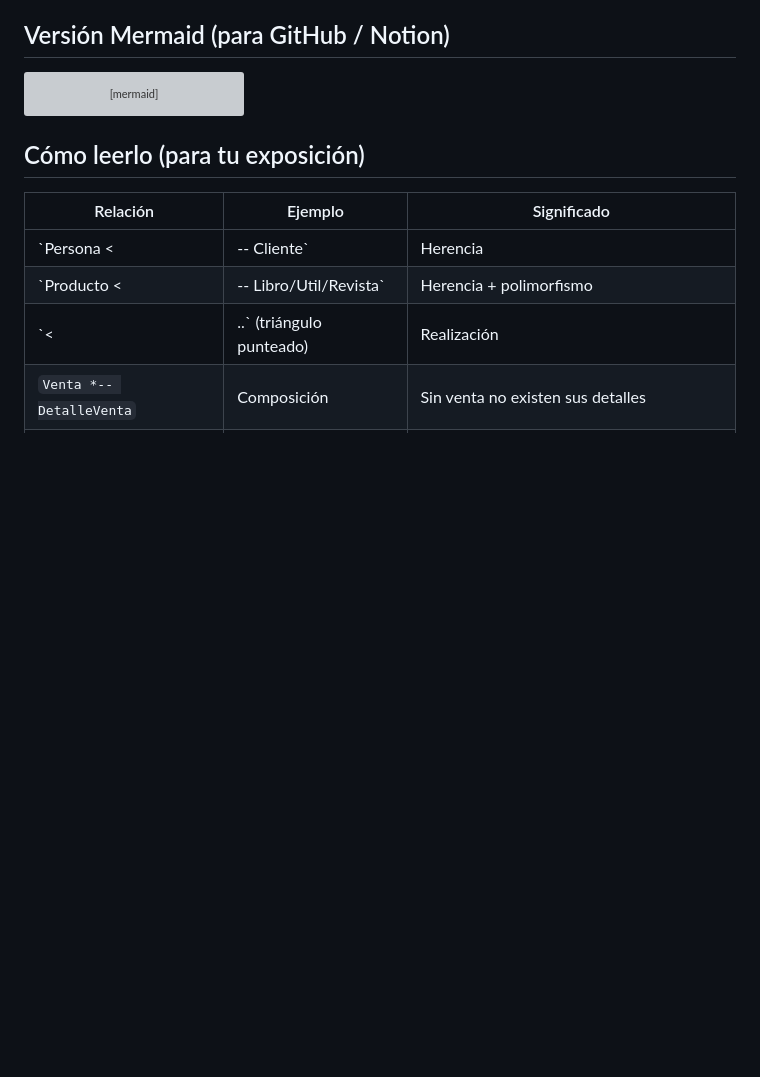
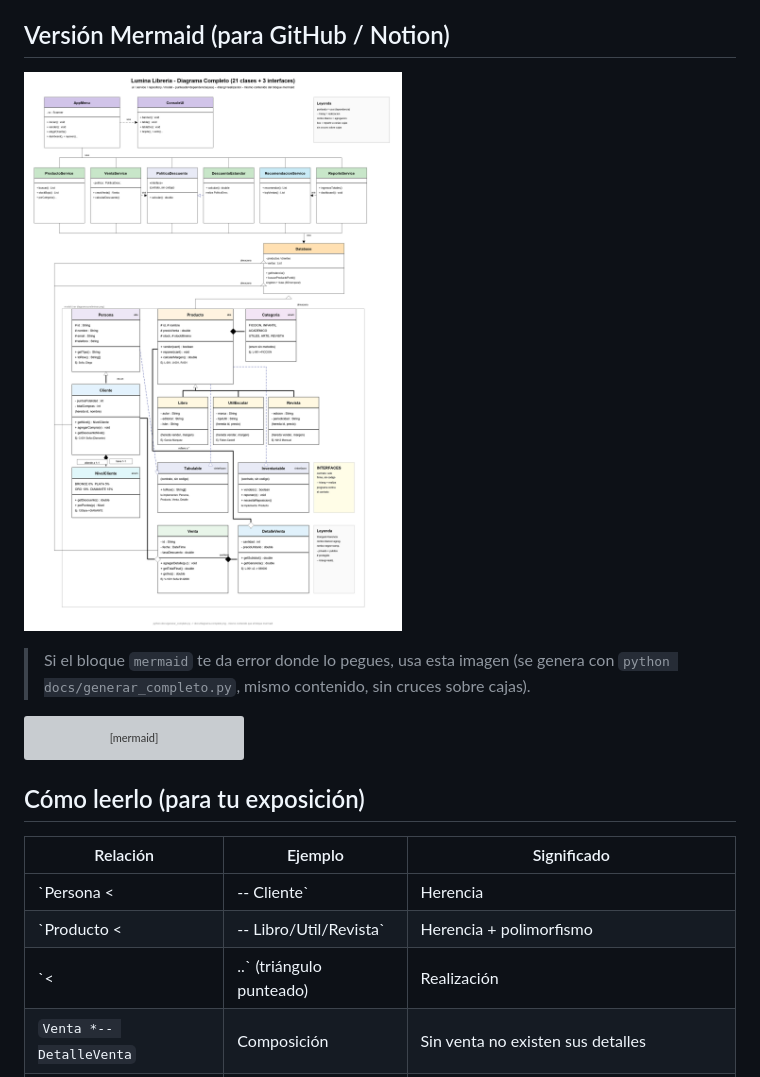
Before and after one commit to MaquiDuran2807/lumina-libreria-poo, a Markdown page: docs/DIAGRAMA-CLASES.md, the part around the change. GitHub-like rendering; pictures changed too: docs/diagrama-completo.png; blank space fills up the shorter version; grey boxes are pictures that could not be loaded.

````diff
--- a/docs/DIAGRAMA-CLASES.md
+++ b/docs/DIAGRAMA-CLASES.md
@@ -7,6 +7,11 @@
 > - El bloque `mermaid` de abajo (solo el código entre las triples comillas, sin el resto del .md) es el que se pega en [mermaid.live](https://mermaid.live), GitHub o Notion.
 
 ## Versión Mermaid (para GitHub / Notion)
+
+![Diagrama completo generado con Python](diagrama-completo.png)
+
+> Si el bloque `mermaid` te da error donde lo pegues, usa esta imagen
+> (se genera con `python docs/generar_completo.py`, mismo contenido, sin cruces sobre cajas).
 
 ```mermaid
 classDiagram
````
Also changed, not shown: 1 other file.
